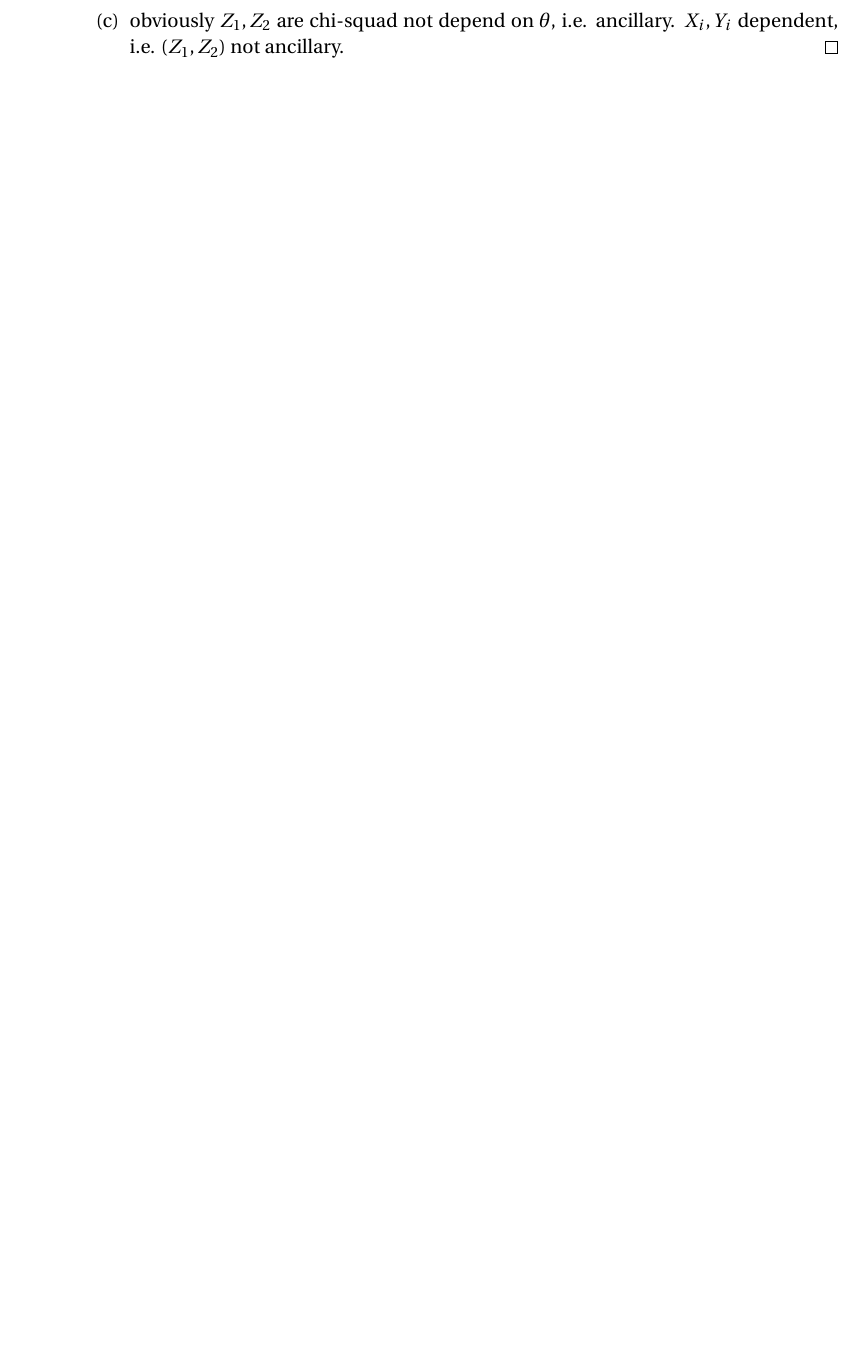
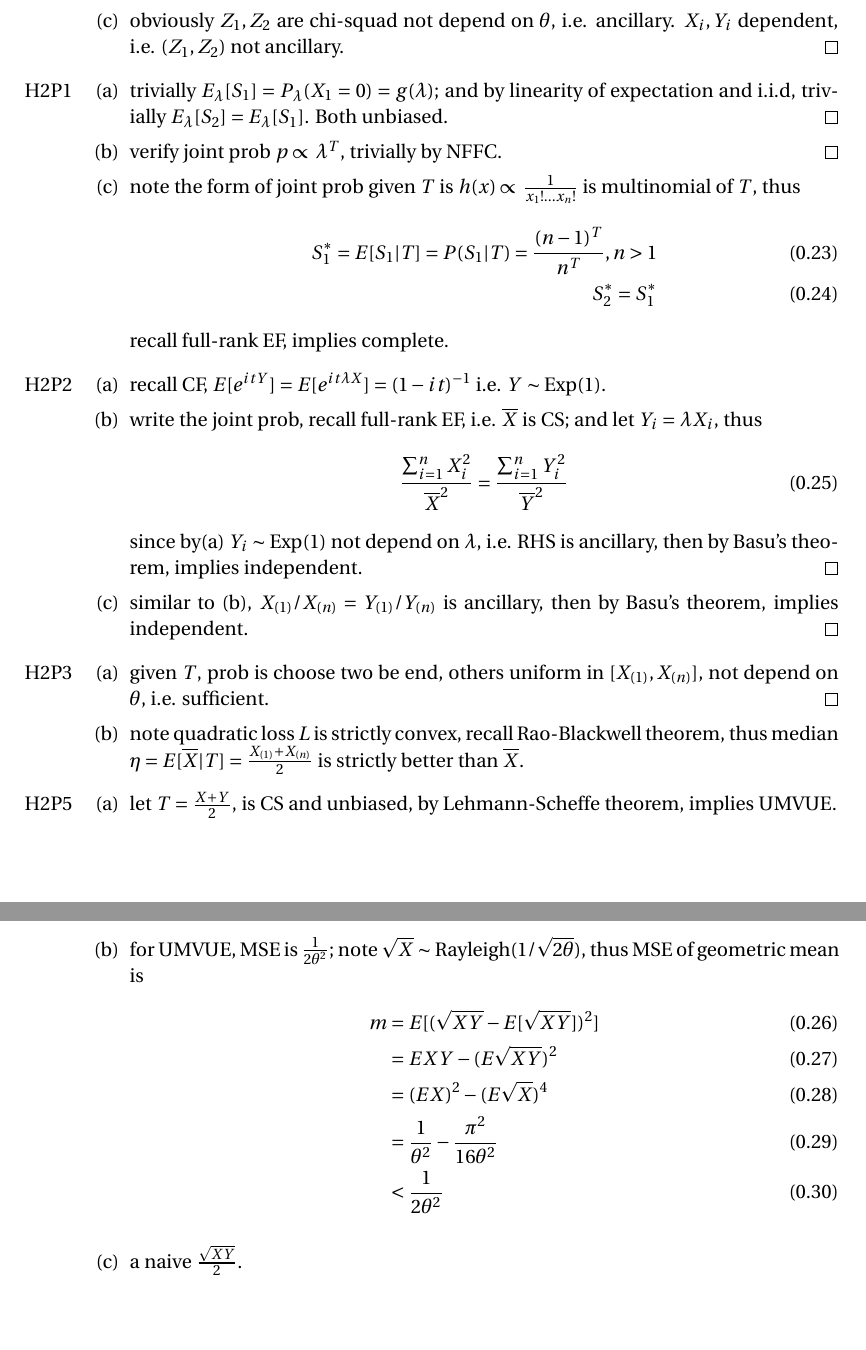
Before and after one commit to sogapalag/STATSPhD, a LaTeX document (STATS 300A: Theory of Statistics I/stats300a_solutions.tex): part of page 3 of 3 before the commit and two parts of pages 3 and 4 of 4 after it, the two joined at a grey line, cut so that both start at the same text, the shorter picture padded with empty space. Compiled offline with pdfLaTeX.

Commit message:
Basu's, Rao-Blackwell, Lehmann-Scheffe; hw2

```diff
--- a/STATS 300A: Theory of Statistics I/stats300a_solutions.tex
+++ b/STATS 300A: Theory of Statistics I/stats300a_solutions.tex
@@ -145,6 +145,47 @@
 		\item[(b)] let $g(T)=T_1$, obviously $E[g(T)]=c$ forall $\theta$, however $T_1\neq c$ a.e., so $T$ is not complete by definition3.14.\qed
 		\item[(c)] obviously $Z_1,Z_2$ are chi-squad not depend on $\theta$, i.e. ancillary. $X_i,Y_i$ dependent, i.e. $(Z_1,Z_2)$ not ancillary.\qed
 	\end{itemize}
+
+	\item[H2P1]
+	\begin{itemize}
+		\item[(a)] trivially $E_\lambda[S_1] = P_\lambda(X_1=0) = g(\lambda)$; and by linearity of expectation and i.i.d, trivially $E_\lambda[S_2]=E_\lambda[S_1]$. Both unbiased.\qed
+		% 正比即不考虑A(eta),和h(x)了
+		\item[(b)] verify joint prob $p\propto \lambda^T$, trivially by NFFC.\qed
+		\item[(c)] note the form of joint prob given $T$ is $h(x)\propto \frac{1}{x_1!\dots x_n!}$ is multinomial of $T$, thus
+		\begin{align}
+			S_1^*= E[S_1|T] = P(S_1|T) = \frac{(n-1)^T}{n^T}, n>1\\
+			S_2^*= S_1^*
+		\end{align}
+		recall full-rank EF, implies complete.
+	\end{itemize}
+	\item[H2P2]
+	\begin{itemize}
+		\item[(a)] recall CF, $E[e^{itY}]=E[e^{it\lambda X}]=(1-it)^{-1}$ i.e. $Y\sim \text{Exp}(1)$.
+		\item[(b)] write the joint prob, recall full-rank EF, i.e. $\overline{X}$ is CS; and let $Y_i = \lambda X_i$, thus
+		\begin{align}
+			\frac{\sum_{i=1}^n X_i^2}{\overline{X}^2} = \frac{\sum_{i=1}^n Y_i^2}{\overline{Y}^2}
+		\end{align}
+		since by(a) $Y_i\sim \text{Exp}(1)$ not depend on $\lambda$, i.e. RHS is ancillary, then by Basu's theorem, implies independent.\qed
+		\item[(c)] similar to (b), $X_{(1)}/X_{(n)} = Y_{(1)}/Y_{(n)}$ is ancillary, then by Basu's theorem, implies independent.\qed
+	\end{itemize}
+	\item[H2P3]
+	\begin{itemize}
+		\item[(a)] given $T$, prob is choose two be end, others uniform in $[X_{(1)}, X_{(n)}]$, not depend on $\theta$, i.e. sufficient.\qed
+		\item[(b)] note quadratic loss $L$ is strictly convex, recall Rao-Blackwell theorem, thus median $\eta = E[\overline{X}|T]=\frac{X_{(1)}+X_{(n)}}{2}$ is strictly better than $\overline{X}$.
+	\end{itemize}
+	\item[H2P5]
+	\begin{itemize}
+		\item[(a)] let $T=\frac{X+Y}{2}$, is CS and unbiased, by Lehmann-Scheffe theorem, implies UMVUE.
+		\item[(b)] for UMVUE, MSE is $\frac{1}{2\theta^2}$; note $\sqrt{X}\sim \text{Rayleigh}(1/\sqrt{2\theta})$, thus MSE of geometric mean is
+		\begin{align}
+			m &= E[(\sqrt{XY}-E[\sqrt{XY}])^2]\\
+				&= EXY - (E\sqrt{XY})^2\\
+				&= (EX)^2 - (E\sqrt{X})^4\\
+				&= \frac{1}{\theta^2} - \frac{\pi^2}{16\theta^2}\\
+				&< \frac{1}{2\theta^2}
+		\end{align}
+		\item[(c)] a naive $\frac{\sqrt{XY}}{2}$.
+	\end{itemize}
 \end{itemize}
 
 \end{document}
```
Also changed, not shown: STATS 300A: Theory of Statistics I/stats300a_notes.tex (+19 -1 lines).
